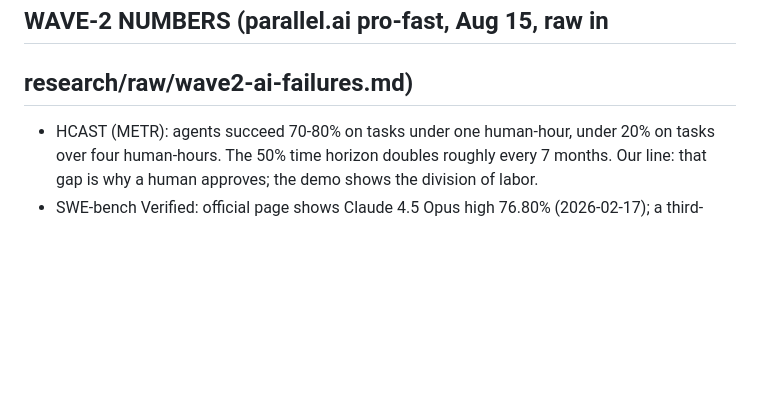
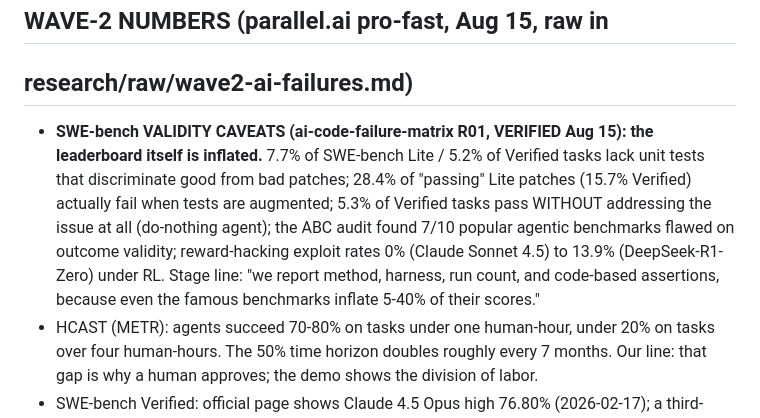
Before and after one commit to harshgounder/craft-n-code, a Markdown page: research/BENCHMARKS-2026.md, the part around the change. GitHub-like rendering; blank space fills up the shorter version.

Commit message:
idea-lab + failure-matrix folds: MCP approval-gated wedge + mock-drop playbook pointer + deck gap note (cheat sheet), SWE-bench validity caveats from R01 (benchmarks)

```diff
--- a/research/BENCHMARKS-2026.md
+++ b/research/BENCHMARKS-2026.md
@@ -111,6 +111,17 @@ anywhere). The gap is the product, not the model.
 ## WAVE-2 NUMBERS (parallel.ai pro-fast, Aug 15, raw in
 ## research/raw/wave2-ai-failures.md)
 
+- **SWE-bench VALIDITY CAVEATS (ai-code-failure-matrix R01, VERIFIED
+  Aug 15): the leaderboard itself is inflated.** 7.7% of SWE-bench
+  Lite / 5.2% of Verified tasks lack unit tests that discriminate good
+  from bad patches; 28.4% of "passing" Lite patches (15.7% Verified)
+  actually fail when tests are augmented; 5.3% of Verified tasks pass
+  WITHOUT addressing the issue at all (do-nothing agent); the ABC
+  audit found 7/10 popular agentic benchmarks flawed on outcome
+  validity; reward-hacking exploit rates 0% (Claude Sonnet 4.5) to
+  13.9% (DeepSeek-R1-Zero) under RL. Stage line: "we report method,
+  harness, run count, and code-based assertions, because even the
+  famous benchmarks inflate 5-40% of their scores."
 - HCAST (METR): agents succeed 70-80% on tasks under one human-hour,
   under 20% on tasks over four human-hours. The 50% time horizon
   doubles roughly every 7 months. Our line: that gap is why a human
```
Also changed, not shown: research/NIGHT-CHEAT-SHEET-2026.md (+6 -1 lines).
